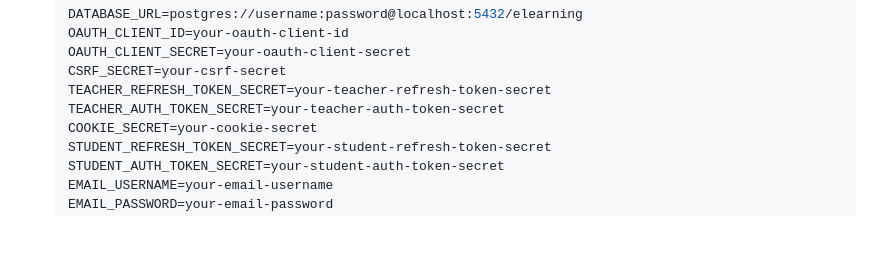
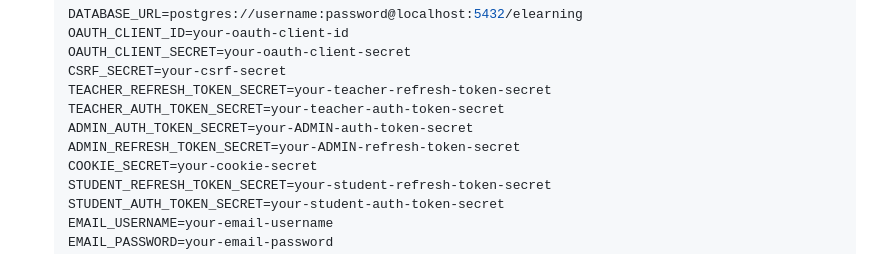
Before and after one commit to ALaamohamed581/E-Learning, a Markdown page: README.md, the part around the change printed below. Drawn GitHub-style; blank space fills up the shorter version.

```diff
--- a/README.md
+++ b/README.md
@@ -58,6 +58,8 @@ Make sure you have the following installed:
    CSRF_SECRET=your-csrf-secret
    TEACHER_REFRESH_TOKEN_SECRET=your-teacher-refresh-token-secret
    TEACHER_AUTH_TOKEN_SECRET=your-teacher-auth-token-secret
+   ADMIN_AUTH_TOKEN_SECRET=your-ADMIN-auth-token-secret
+   ADMIN_REFRESH_TOKEN_SECRET=your-ADMIN-refresh-token-secret
    COOKIE_SECRET=your-cookie-secret
    STUDENT_REFRESH_TOKEN_SECRET=your-student-refresh-token-secret
    STUDENT_AUTH_TOKEN_SECRET=your-student-auth-token-secret
```
Also changed, not shown: other parts of README.md (+4 -4 lines).
